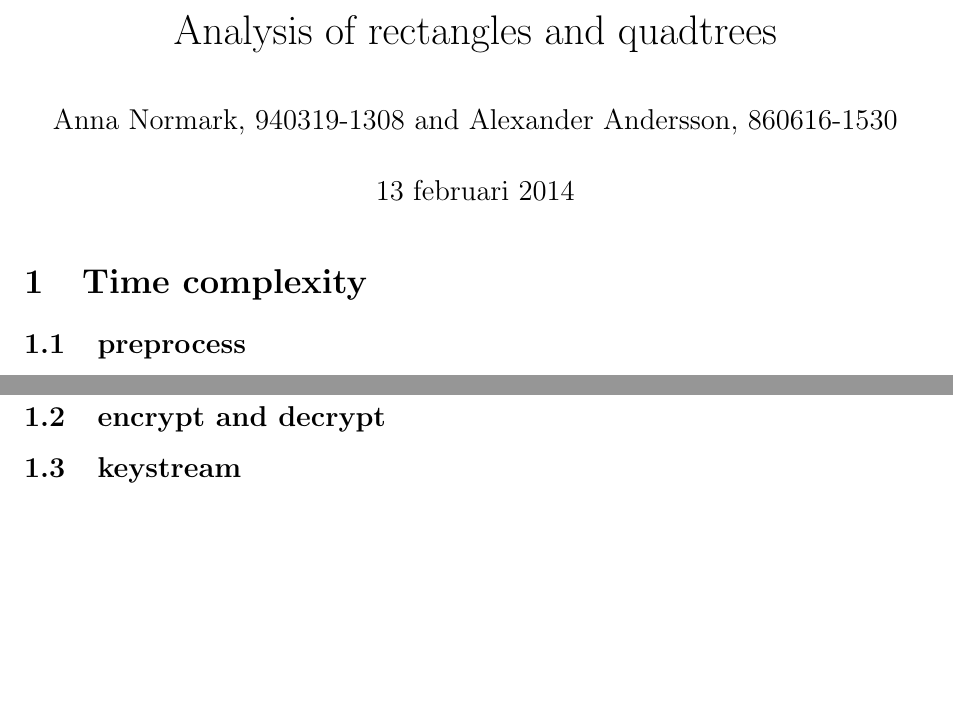
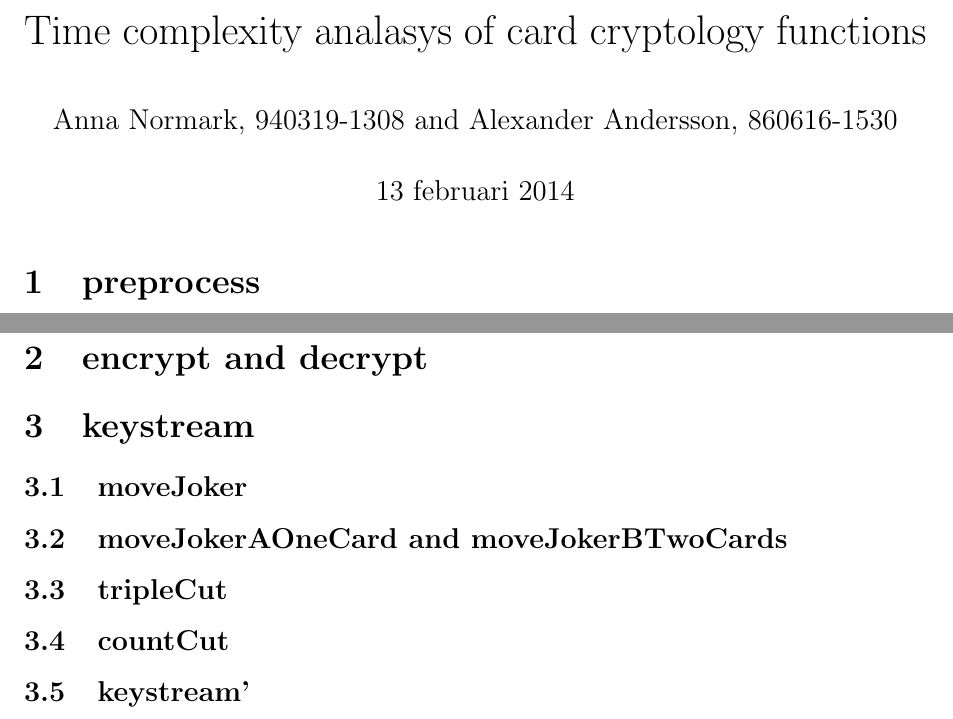
Before and after one commit to sangisos/pkdhomeass3, a LaTeX document (analys.tex): two parts of pages 1 and 2 of 2, joined at a grey line, cut at the place of the change, the shorter picture padded with empty space. Compiled offline with pdfLaTeX.

Commit message:
Subsections to keystream.

```diff
--- a/analys.tex
+++ b/analys.tex
@@ -8,16 +8,13 @@
 \usepackage{mathtools}
 \usepackage[parfill]{parskip}
 
-\title{Analysis of rectangles and quadtrees}
+\title{Time complexity analasys of card cryptology functions}
 \author{Anna Normark, 940319-1308 and Alexander Andersson, 860616-1530}
 
 \begin{document}
 \maketitle
 
-\section{Time complexity}
 
 
-
-
-\subsection{preprocess}
+\section{preprocess}
 Our preprocess is in itself constant as it only calls our auxillary function preprocess'.
@@ -50,14 +47,21 @@ $$C(n) = \Theta(n/5) = \Theta(n)$$ for either of the first two cases.
 And thus we get the whole function:
 $$C(n) = 3 * \Theta(n) = \Theta(n)$$
 
-\subsection{encrypt and decrypt}
+\section{encrypt and decrypt}
 
 
 
 
-\subsection{keystream}
+\section{keystream}
 
+\subsection{moveJoker}
 
+\subsection{moveJokerAOneCard and moveJokerBTwoCards}
 
+\subsection{tripleCut}
+
+\subsection{countCut}
+
+\subsection{keystream'}
 
 \end{document}
```
Also changed, not shown: analys.tex (2 more changed lines).
